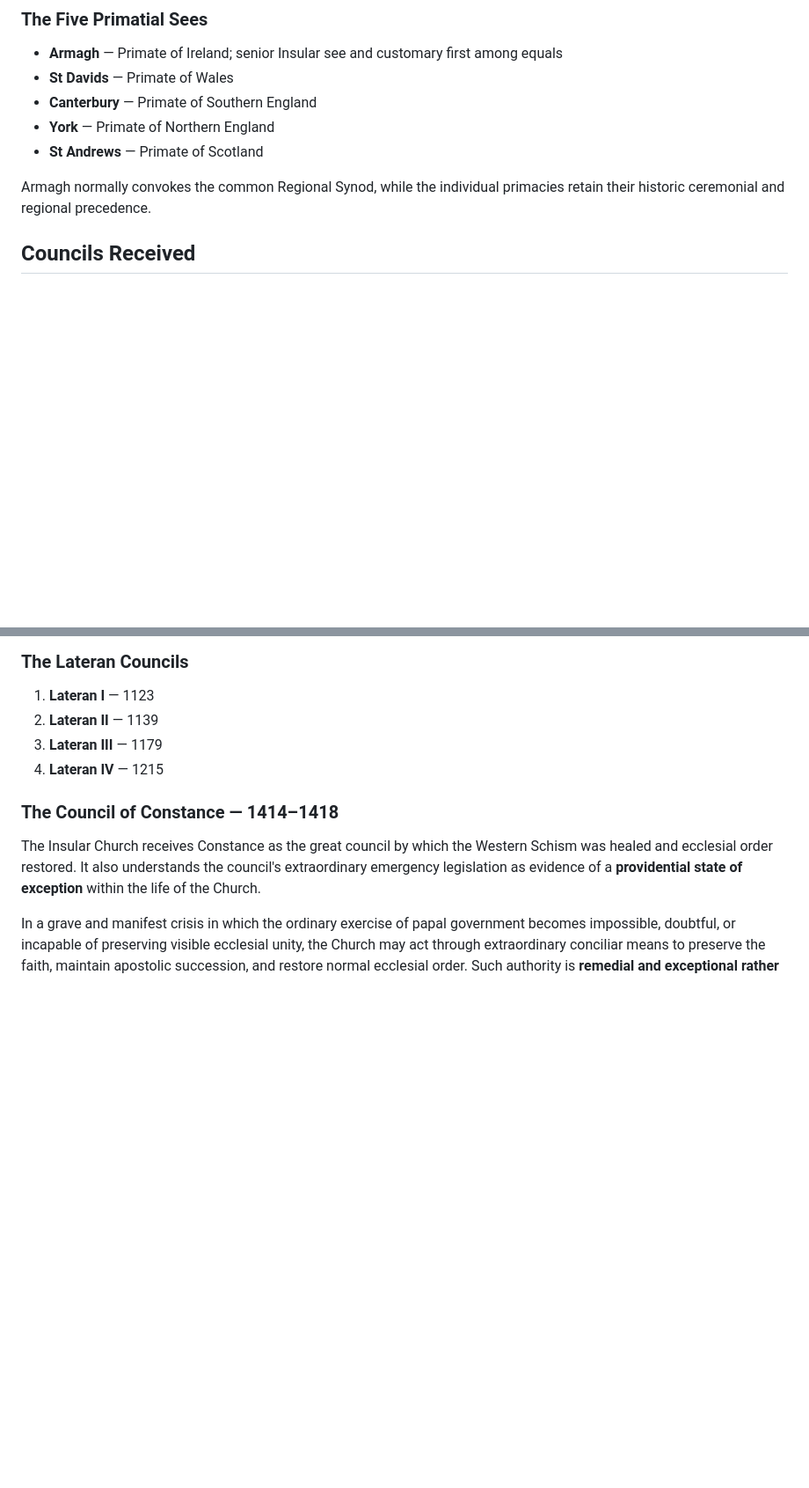
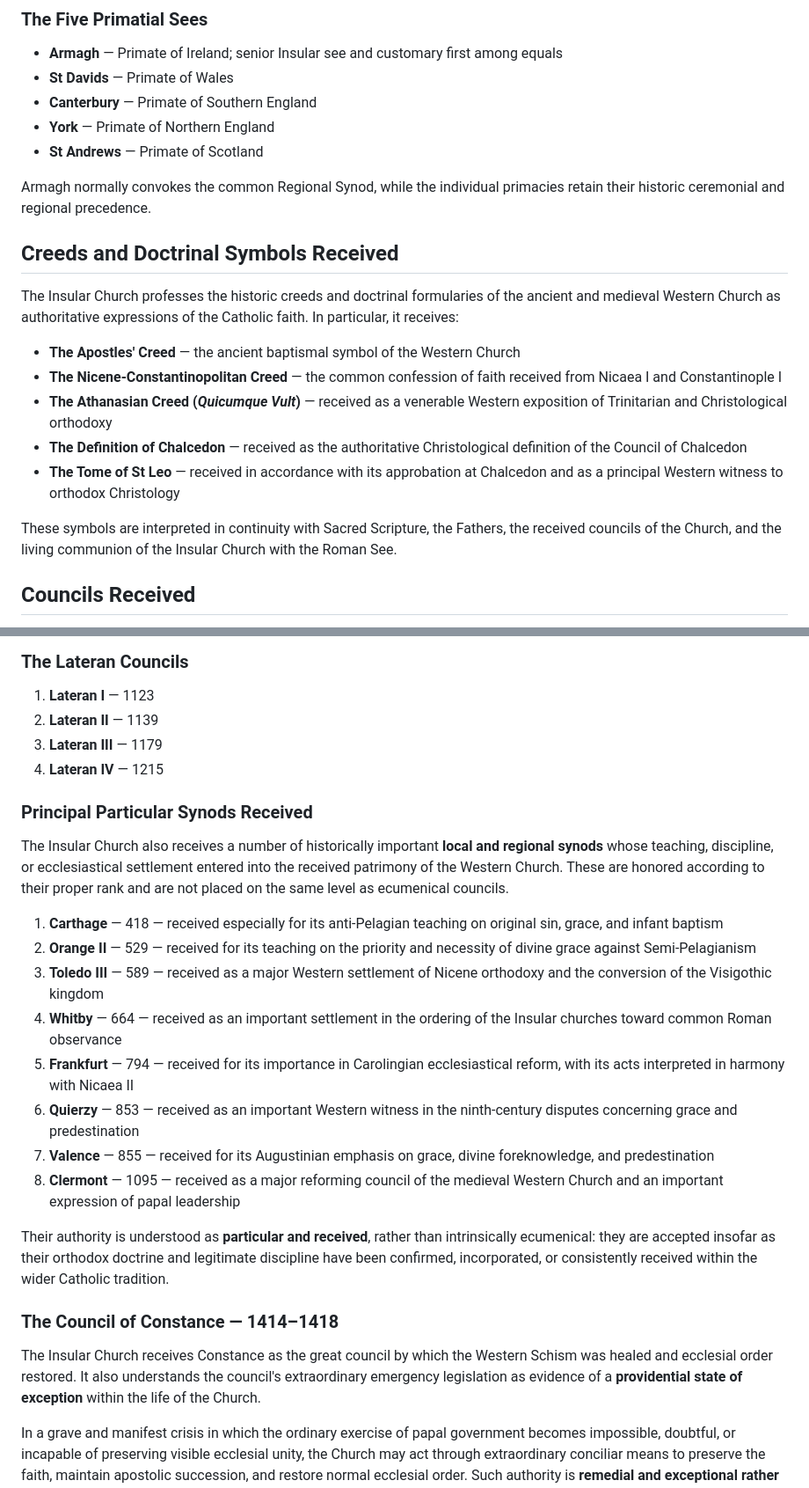
Before and after one commit to jcalepos146/Insular-Church-of-Mvindicraft, a Markdown page: README.md, 2 parts joined by grey strips. Shown at 88% size. GitHub-like rendering; blank space fills up the shorter version.

```diff
--- a/README.md
+++ b/README.md
@@ -23,6 +23,18 @@ Ordinary government within the Isles is exercised through the **Regional Synod**
 - **St Andrews** — Primate of Scotland
 
 Armagh normally convokes the common Regional Synod, while the individual primacies retain their historic ceremonial and regional precedence.
+
+## Creeds and Doctrinal Symbols Received
+
+The Insular Church professes the historic creeds and doctrinal formularies of the ancient and medieval Western Church as authoritative expressions of the Catholic faith. In particular, it receives:
+
+- **The Apostles' Creed** — the ancient baptismal symbol of the Western Church
+- **The Nicene-Constantinopolitan Creed** — the common confession of faith received from Nicaea I and Constantinople I
+- **The Athanasian Creed (*Quicumque Vult*)** — received as a venerable Western exposition of Trinitarian and Christological orthodoxy
+- **The Definition of Chalcedon** — received as the authoritative Christological definition of the Council of Chalcedon
+- **The Tome of St Leo** — received in accordance with its approbation at Chalcedon and as a principal Western witness to orthodox Christology
+
+These symbols are interpreted in continuity with Sacred Scripture, the Fathers, the received councils of the Church, and the living communion of the Insular Church with the Roman See.
 
 ## Councils Received
 
@@ -45,6 +57,21 @@ The Insular Church receives the doctrinal inheritance of the ancient undivided C
 3. **Lateran III** — 1179
 4. **Lateran IV** — 1215
 
+### Principal Particular Synods Received
+
+The Insular Church also receives a number of historically important **local and regional synods** whose teaching, discipline, or ecclesiastical settlement entered into the received patrimony of the Western Church. These are honored according to their proper rank and are not placed on the same level as ecumenical councils.
+
+1. **Carthage** — 418 — received especially for its anti-Pelagian teaching on original sin, grace, and infant baptism
+2. **Orange II** — 529 — received for its teaching on the priority and necessity of divine grace against Semi-Pelagianism
+3. **Toledo III** — 589 — received as a major Western settlement of Nicene orthodoxy and the conversion of the Visigothic kingdom
+4. **Whitby** — 664 — received as an important settlement in the ordering of the Insular churches toward common Roman observance
+5. **Frankfurt** — 794 — received for its importance in Carolingian ecclesiastical reform, with its acts interpreted in harmony with Nicaea II
+6. **Quierzy** — 853 — received as an important Western witness in the ninth-century disputes concerning grace and predestination
+7. **Valence** — 855 — received for its Augustinian emphasis on grace, divine foreknowledge, and predestination
+8. **Clermont** — 1095 — received as a major reforming council of the medieval Western Church and an important expression of papal leadership
+
+Their authority is understood as **particular and received**, rather than intrinsically ecumenical: they are accepted insofar as their orthodox doctrine and legitimate discipline have been confirmed, incorporated, or consistently received within the wider Catholic tradition.
+
 ### The Council of Constance — 1414–1418
 
 The Insular Church receives Constance as the great council by which the Western Schism was healed and ecclesial order restored. It also understands the council's extraordinary emergency legislation as evidence of a **providential state of exception** within the life of the Church.
```
Also changed, not shown: other parts of README.md (+6 -6 lines).
